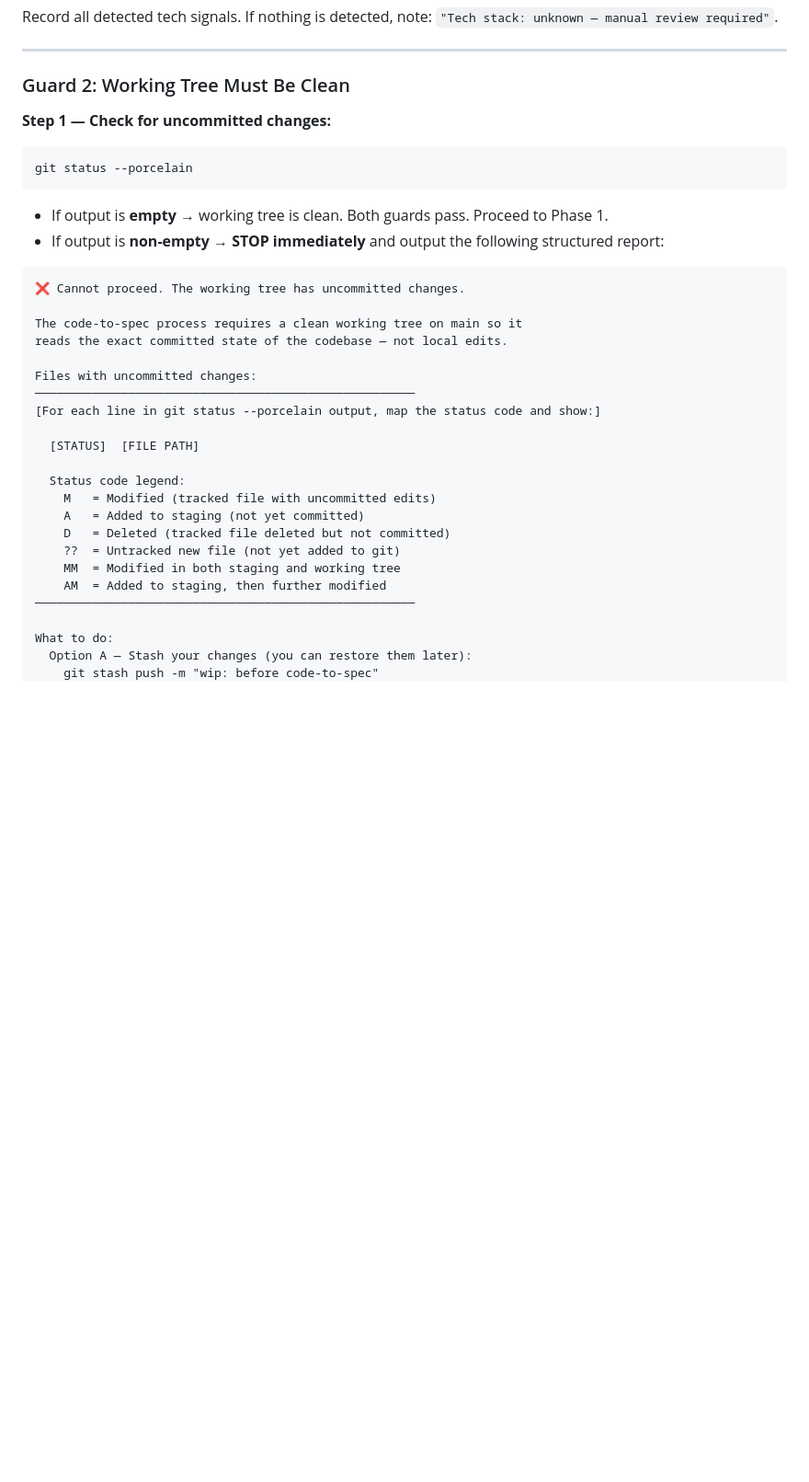
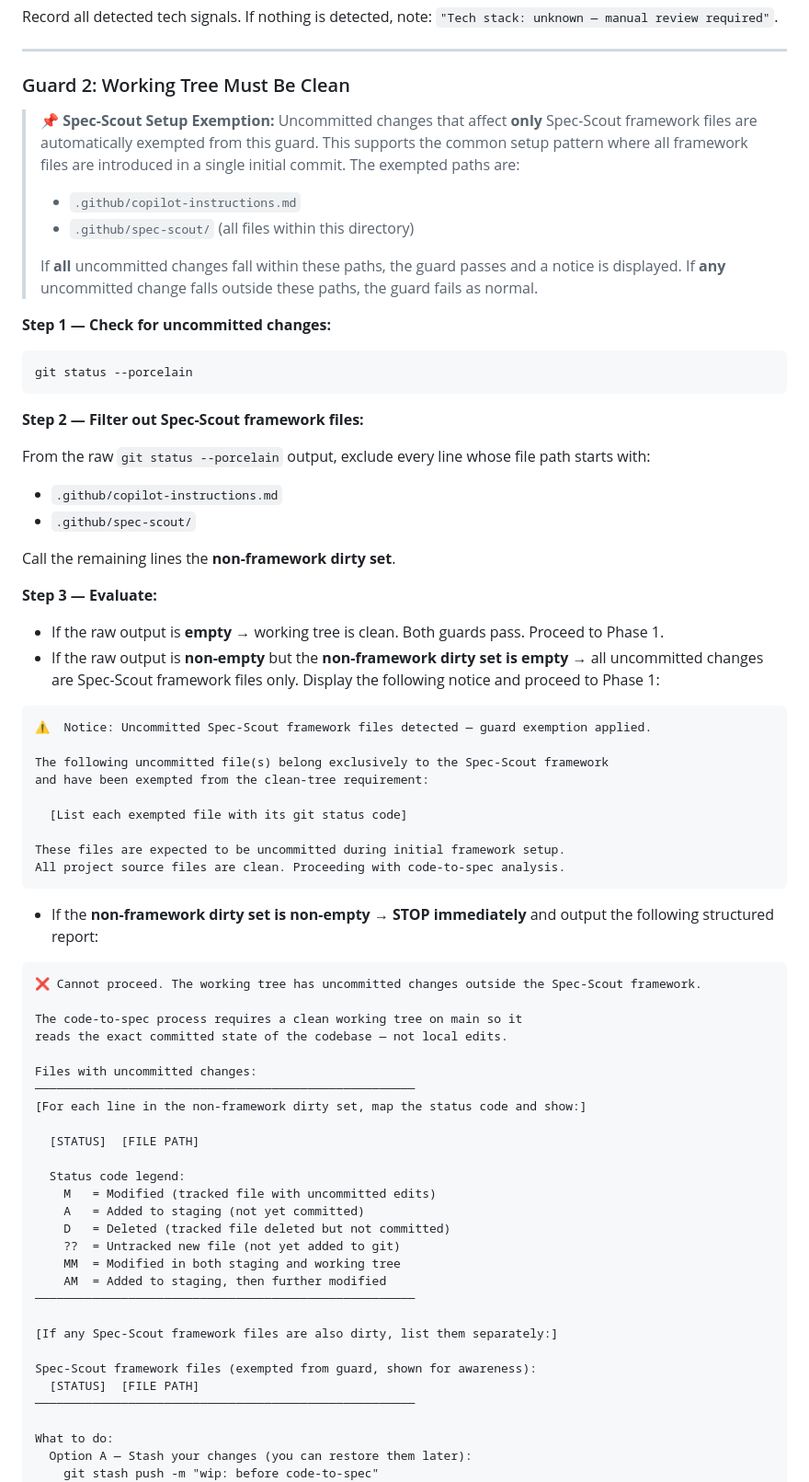
Before and after one commit to specscout27/spec-scout, a Markdown page: .github/spec-scout/code-to-spec.md, the part around the change. Shown at 92% size. Drawn GitHub-style; blank space fills up the shorter version.

Commit message:
exclude the spec scout framework files from the clean-tree requirement

````diff
--- a/.github/spec-scout/code-to-spec.md
+++ b/.github/spec-scout/code-to-spec.md
@@ -75,23 +75,53 @@ Record all detected tech signals. If nothing is detected, note: `"Tech stack: un
 
 ### Guard 2: Working Tree Must Be Clean
 
+> 📌 **Spec-Scout Setup Exemption:** Uncommitted changes that affect **only** Spec-Scout framework files are automatically exempted from this guard. This supports the common setup pattern where all framework files are introduced in a single initial commit. The exempted paths are:
+> - `.github/copilot-instructions.md`
+> - `.github/spec-scout/` (all files within this directory)
+>
+> If **all** uncommitted changes fall within these paths, the guard passes and a notice is displayed. If **any** uncommitted change falls outside these paths, the guard fails as normal.
+
 **Step 1 — Check for uncommitted changes:**
 ```bash
 git status --porcelain
 ```
 
-- If output is **empty** → working tree is clean. Both guards pass. Proceed to Phase 1.
-- If output is **non-empty** → **STOP immediately** and output the following structured report:
+**Step 2 — Filter out Spec-Scout framework files:**
+
+From the raw `git status --porcelain` output, exclude every line whose file path starts with:
+- `.github/copilot-instructions.md`
+- `.github/spec-scout/`
+
+Call the remaining lines the **non-framework dirty set**.
+
+**Step 3 — Evaluate:**
+
+- If the raw output is **empty** → working tree is clean. Both guards pass. Proceed to Phase 1.
+- If the raw output is **non-empty** but the **non-framework dirty set is empty** → all uncommitted changes are Spec-Scout framework files only. Display the following notice and proceed to Phase 1:
 
 ```
-❌ Cannot proceed. The working tree has uncommitted changes.
+⚠️  Notice: Uncommitted Spec-Scout framework files detected — guard exemption applied.
+
+The following uncommitted file(s) belong exclusively to the Spec-Scout framework
+and have been exempted from the clean-tree requirement:
+
+  [List each exempted file with its git status code]
+
+These files are expected to be uncommitted during initial framework setup.
+All project source files are clean. Proceeding with code-to-spec analysis.
+```
+
+- If the **non-framework dirty set is non-empty** → **STOP immediately** and output the following structured report:
+
+```
+❌ Cannot proceed. The working tree has uncommitted changes outside the Spec-Scout framework.
 
 The code-to-spec process requires a clean working tree on main so it
 reads the exact committed state of the codebase — not local edits.
 
 Files with uncommitted changes:
 ─────────────────────────────────────────────────────
-[For each line in git status --porcelain output, map the status code and show:]
+[For each line in the non-framework dirty set, map the status code and show:]
 
   [STATUS]  [FILE PATH]
 
@@ -102,6 +132,12 @@ Files with uncommitted changes:
     ??  = Untracked new file (not yet added to git)
     MM  = Modified in both staging and working tree
     AM  = Added to staging, then further modified
+─────────────────────────────────────────────────────
+
+[If any Spec-Scout framework files are also dirty, list them separately:]
+
+Spec-Scout framework files (exempted from guard, shown for awareness):
+  [STATUS]  [FILE PATH]
 ─────────────────────────────────────────────────────
 
 What to do:
````
